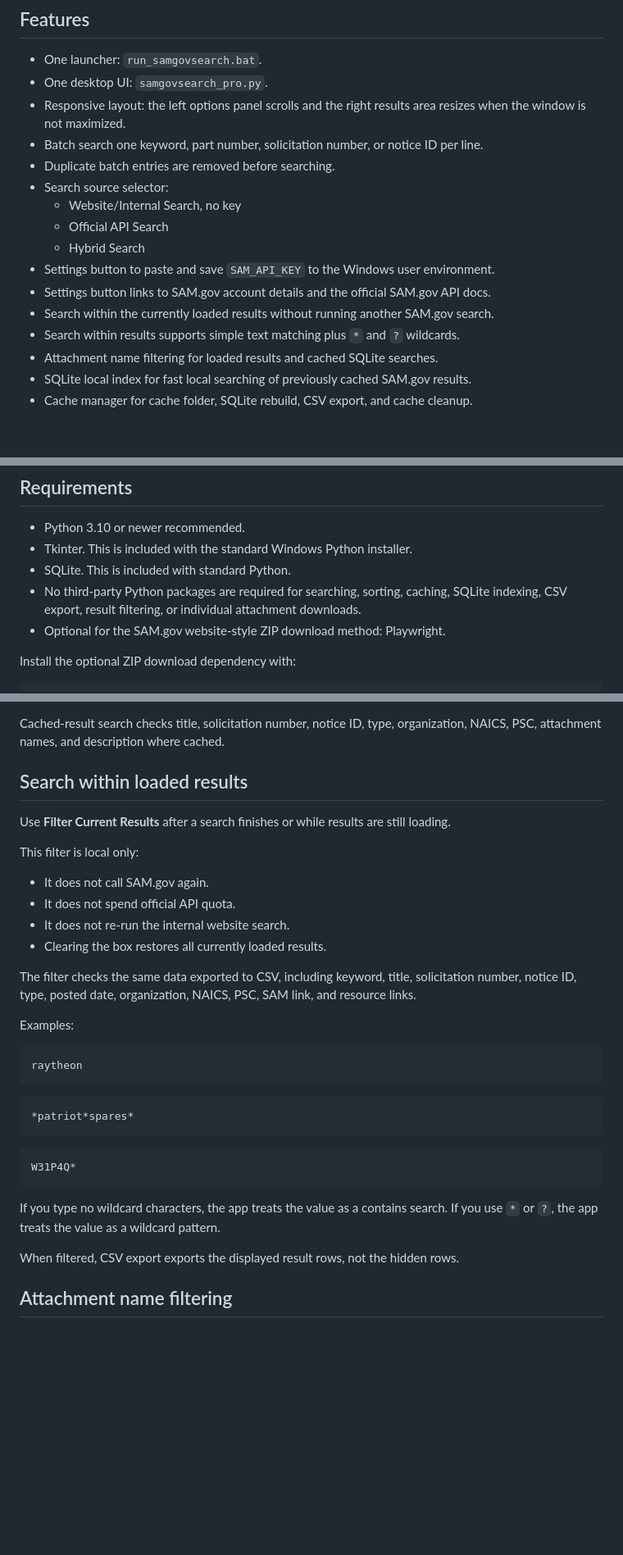
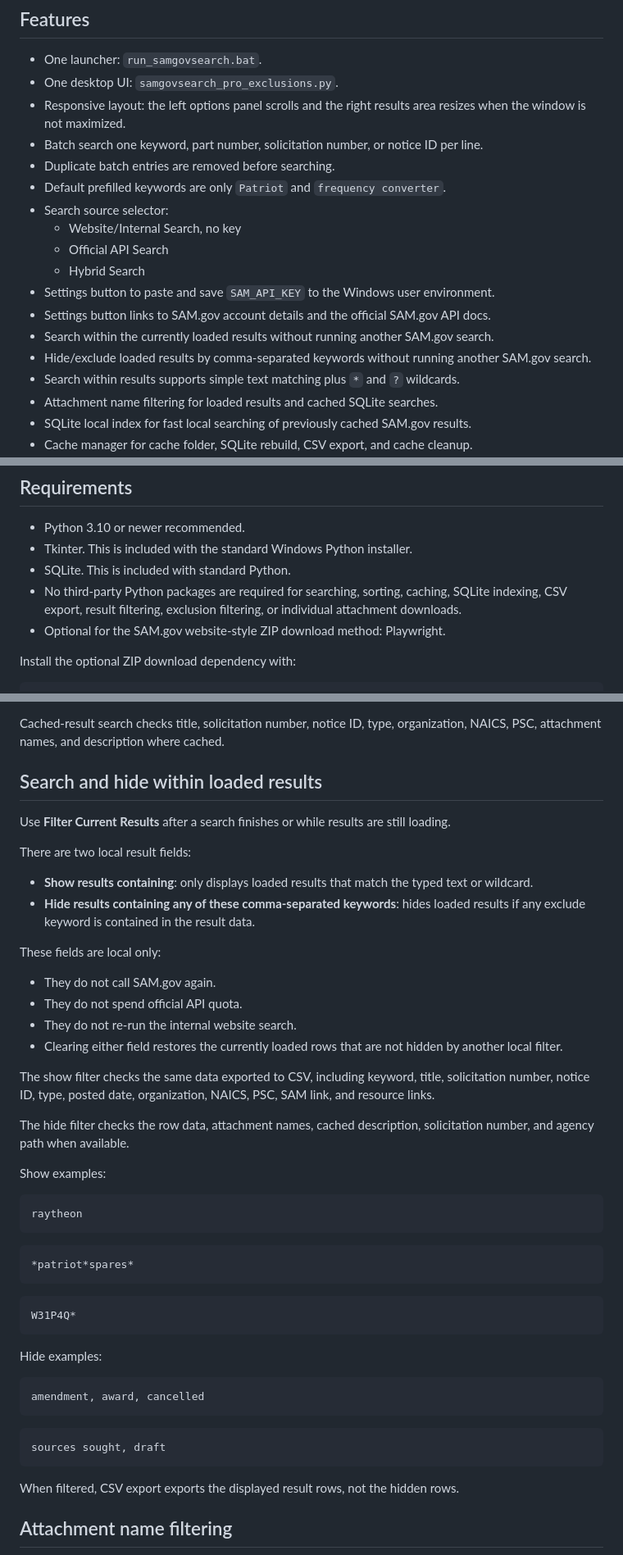
Before and after one commit to DeerSpotter/samgovsearch, a Markdown page: README.md, 3 parts joined by grey strips. Shown at 82% size. GitHub-like rendering; blank space fills up the shorter version.

Commit message:
Document exclusion keyword filter

````diff
--- a/README.md
+++ b/README.md
@@ -65,10 +65,11 @@ If `SAM_API_KEY` is not set, Hybrid mode can still run as internal-only enrichme
 ## Features
 
 - One launcher: `run_samgovsearch.bat`.
-- One desktop UI: `samgovsearch_pro.py`.
+- One desktop UI: `samgovsearch_pro_exclusions.py`.
 - Responsive layout: the left options panel scrolls and the right results area resizes when the window is not maximized.
 - Batch search one keyword, part number, solicitation number, or notice ID per line.
 - Duplicate batch entries are removed before searching.
+- Default prefilled keywords are only `Patriot` and `frequency converter`.
 - Search source selector:
   - Website/Internal Search, no key
   - Official API Search
@@ -76,6 +77,7 @@ If `SAM_API_KEY` is not set, Hybrid mode can still run as internal-only enrichme
 - Settings button to paste and save `SAM_API_KEY` to the Windows user environment.
 - Settings button links to SAM.gov account details and the official SAM.gov API docs.
 - Search within the currently loaded results without running another SAM.gov search.
+- Hide/exclude loaded results by comma-separated keywords without running another SAM.gov search.
 - Search within results supports simple text matching plus `*` and `?` wildcards.
 - Attachment name filtering for loaded results and cached SQLite searches.
 - SQLite local index for fast local searching of previously cached SAM.gov results.
@@ -103,7 +105,7 @@ If `SAM_API_KEY` is not set, Hybrid mode can still run as internal-only enrichme
 - Python 3.10 or newer recommended.
 - Tkinter. This is included with the standard Windows Python installer.
 - SQLite. This is included with standard Python.
-- No third-party Python packages are required for searching, sorting, caching, SQLite indexing, CSV export, result filtering, or individual attachment downloads.
+- No third-party Python packages are required for searching, sorting, caching, SQLite indexing, CSV export, result filtering, exclusion filtering, or individual attachment downloads.
 - Optional for the SAM.gov website-style ZIP download method: Playwright.
 
 Install the optional ZIP download dependency with:
@@ -212,20 +214,27 @@ Use the **SQLite Local Index** section for:
 
 Cached-result search checks title, solicitation number, notice ID, type, organization, NAICS, PSC, attachment names, and description where cached.
 
-## Search within loaded results
+## Search and hide within loaded results
 
 Use **Filter Current Results** after a search finishes or while results are still loading.
 
-This filter is local only:
+There are two local result fields:
 
-- It does not call SAM.gov again.
-- It does not spend official API quota.
-- It does not re-run the internal website search.
-- Clearing the box restores all currently loaded results.
+- **Show results containing**: only displays loaded results that match the typed text or wildcard.
+- **Hide results containing any of these comma-separated keywords**: hides loaded results if any exclude keyword is contained in the result data.
 
-The filter checks the same data exported to CSV, including keyword, title, solicitation number, notice ID, type, posted date, organization, NAICS, PSC, SAM link, and resource links.
+These fields are local only:
 
-Examples:
+- They do not call SAM.gov again.
+- They do not spend official API quota.
+- They do not re-run the internal website search.
+- Clearing either field restores the currently loaded rows that are not hidden by another local filter.
+
+The show filter checks the same data exported to CSV, including keyword, title, solicitation number, notice ID, type, posted date, organization, NAICS, PSC, SAM link, and resource links.
+
+The hide filter checks the row data, attachment names, cached description, solicitation number, and agency path when available.
+
+Show examples:
 
 ```text
 raytheon
@@ -239,7 +248,15 @@ raytheon
 W31P4Q*
 ```
 
-If you type no wildcard characters, the app treats the value as a contains search. If you use `*` or `?`, the app treats the value as a wildcard pattern.
+Hide examples:
+
+```text
+amendment, award, cancelled
+```
+
+```text
+sources sought, draft
+```
 
 When filtered, CSV export exports the displayed result rows, not the hidden rows.
 
````
Also changed, not shown: other parts of README.md (+3 -3 lines).
